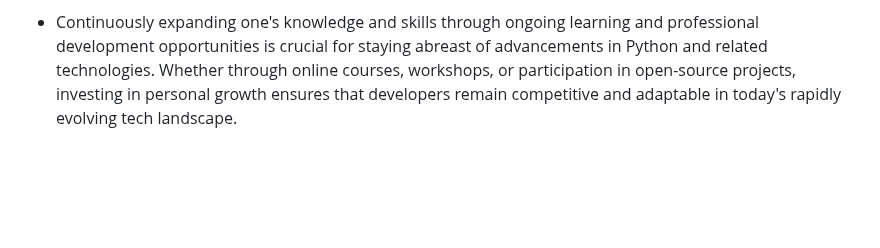
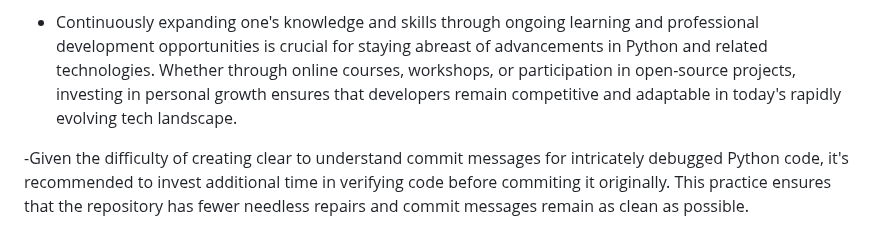
Before and after one commit to linobollansee/pythonic-games, a Markdown page: README.md, the part around the change. Rendered like a GitHub page; blank space fills up the shorter version.

Commit message:
Add commit advice to README.md

```diff
--- a/README.md
+++ b/README.md
@@ -557,3 +557,5 @@ This project was deployed using the Code Institute's mock terminal for Render.
 - Securing deadline extensions due to technical outages is not only feasible but also highly advisable with appropriate justifications. In many cases, these extensions serve as crucial stress relievers, especially in light of the pervasive uncertainty surrounding the restoration of cloud platform services.
 
 - Continuously expanding one's knowledge and skills through ongoing learning and professional development opportunities is crucial for staying abreast of advancements in Python and related technologies. Whether through online courses, workshops, or participation in open-source projects, investing in personal growth ensures that developers remain competitive and adaptable in today's rapidly evolving tech landscape.
+
+-Given the difficulty of creating clear to understand commit messages for intricately debugged Python code, it's recommended to invest additional time in verifying code before commiting it originally. This practice ensures that the repository has fewer needless repairs and commit messages remain as clean as possible.
```
